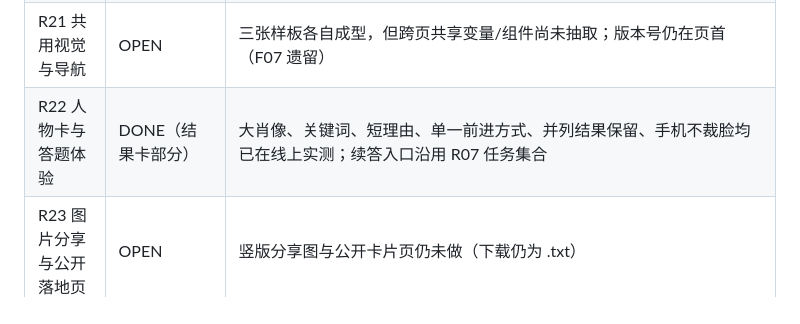
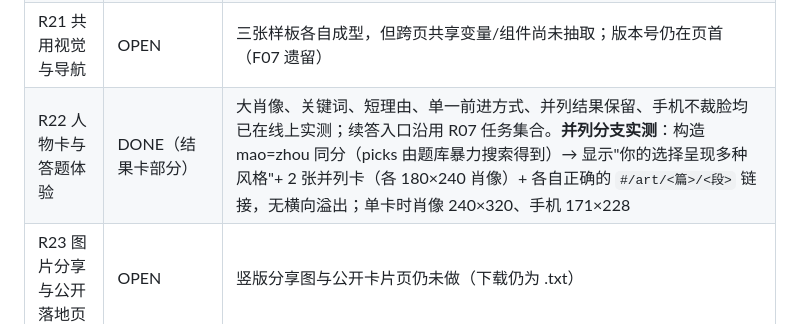
Before and after one commit to RaiderYi/maoxuan-atlas, a Markdown page: docs/STATUS_LEDGER_20261019.md, the part around the change. Rendered like a GitHub page.

Commit message:
ledger: record the tie-branch verification (mao=zhou, 2 cards, 180x240 heroes)

```diff
--- a/docs/STATUS_LEDGER_20261019.md
+++ b/docs/STATUS_LEDGER_20261019.md
@@ -76,7 +76,7 @@
 | R19 固定用户与首次成果 | DONE（文案层） | 对外主句统一为"从一个现实问题出发，读一段有出处的经典，写下自己的判断"：首页 `title`/`description`/`og:*`/副标题全部改为"有据研读 / 先读一段 · 写下判断 · 引用可核对"，不再以"地图与时间轴"作为产品定位；AI 范围在描述里写明"只在已校对的样本篇目内作答"。**仍缺**：五人观察验证这个说法是否真的被理解（R39） |
 | R20 三个关键样板 | DONE（3/3，样板已交付，待签收） | ①结果卡：肖像主视觉（3:4、`object-position:50% 18%` 手机不裁脸）+ 关键词 + 一句话短理由 + 单一主按钮；②阅读任务页：任务条吸顶可收起、工具栏按 `--tbH` 让位、保存后如实回填；③证据面板：见 R27。真实内容截图见交付说明，未用占位数据 |
 | R21 共用视觉与导航 | OPEN | 三张样板各自成型，但跨页共享变量/组件尚未抽取；版本号仍在页首（F07 遗留） |
-| R22 人物卡与答题体验 | DONE（结果卡部分） | 大肖像、关键词、短理由、单一前进方式、并列结果保留、手机不裁脸均已在线上实测；续答入口沿用 R07 任务集合 |
+| R22 人物卡与答题体验 | DONE（结果卡部分） | 大肖像、关键词、短理由、单一前进方式、并列结果保留、手机不裁脸均已在线上实测；续答入口沿用 R07 任务集合。**并列分支实测**：构造 mao=zhou 同分（picks 由题库暴力搜索得到）→ 显示"你的选择呈现多种风格"+ 2 张并列卡（各 180×240 肖像）+ 各自正确的 `#/art/<篇>/<段>` 链接，无横向溢出；单卡时肖像 240×320、手机 171×228 |
 | R23 图片分享与公开落地页 | OPEN | 竖版分享图与公开卡片页仍未做（下载仍为 .txt） |
 | R24 专注阅读与手机验收 | PARTIAL | 证据面板在 CDP 390×844 模拟下为底部抽屉（宽 390、高 497、关闭按钮可见、横向溢出 0）；桌面横向溢出 0。**真机、弱网、200% 缩放仍未做** |
 
```
